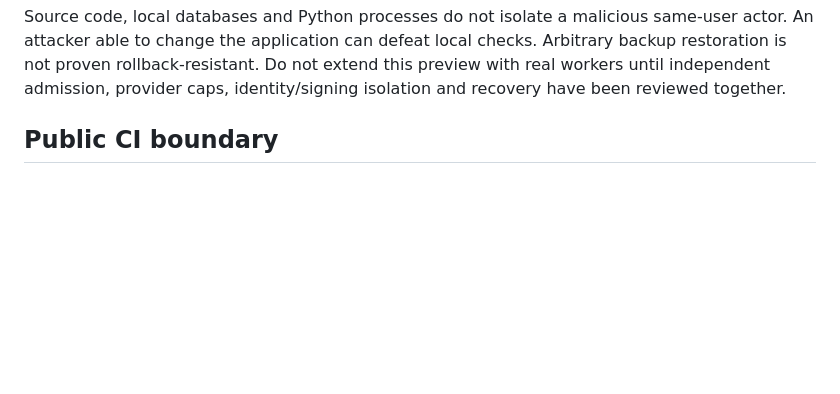
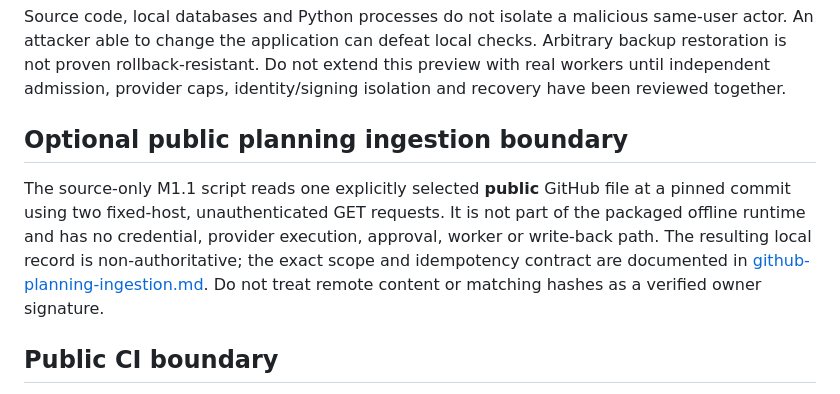
Before and after one commit to samuelwhite/development-autonomy-framework, a Markdown page: SECURITY.md, the part around the change. Drawn GitHub-style; blank space fills up the shorter version.

Commit message:
docs(daf): describe optional source-only public GitHub planning boundary

```diff
--- a/SECURITY.md
+++ b/SECURITY.md
@@ -16,6 +16,10 @@ same-user actor. An attacker able to change the application can defeat local
 checks. Arbitrary backup restoration is not proven rollback-resistant. Do not
 extend this preview with real workers until independent admission, provider caps,
 identity/signing isolation and recovery have been reviewed together.
+
+## Optional public planning ingestion boundary
+
+The source-only M1.1 script reads one explicitly selected **public** GitHub file at a pinned commit using two fixed-host, unauthenticated GET requests. It is not part of the packaged offline runtime and has no credential, provider execution, approval, worker or write-back path. The resulting local record is non-authoritative; the exact scope and idempotency contract are documented in [github-planning-ingestion.md](docs/github-planning-ingestion.md). Do not treat remote content or matching hashes as a verified owner signature.
 
 ## Public CI boundary
 
```
